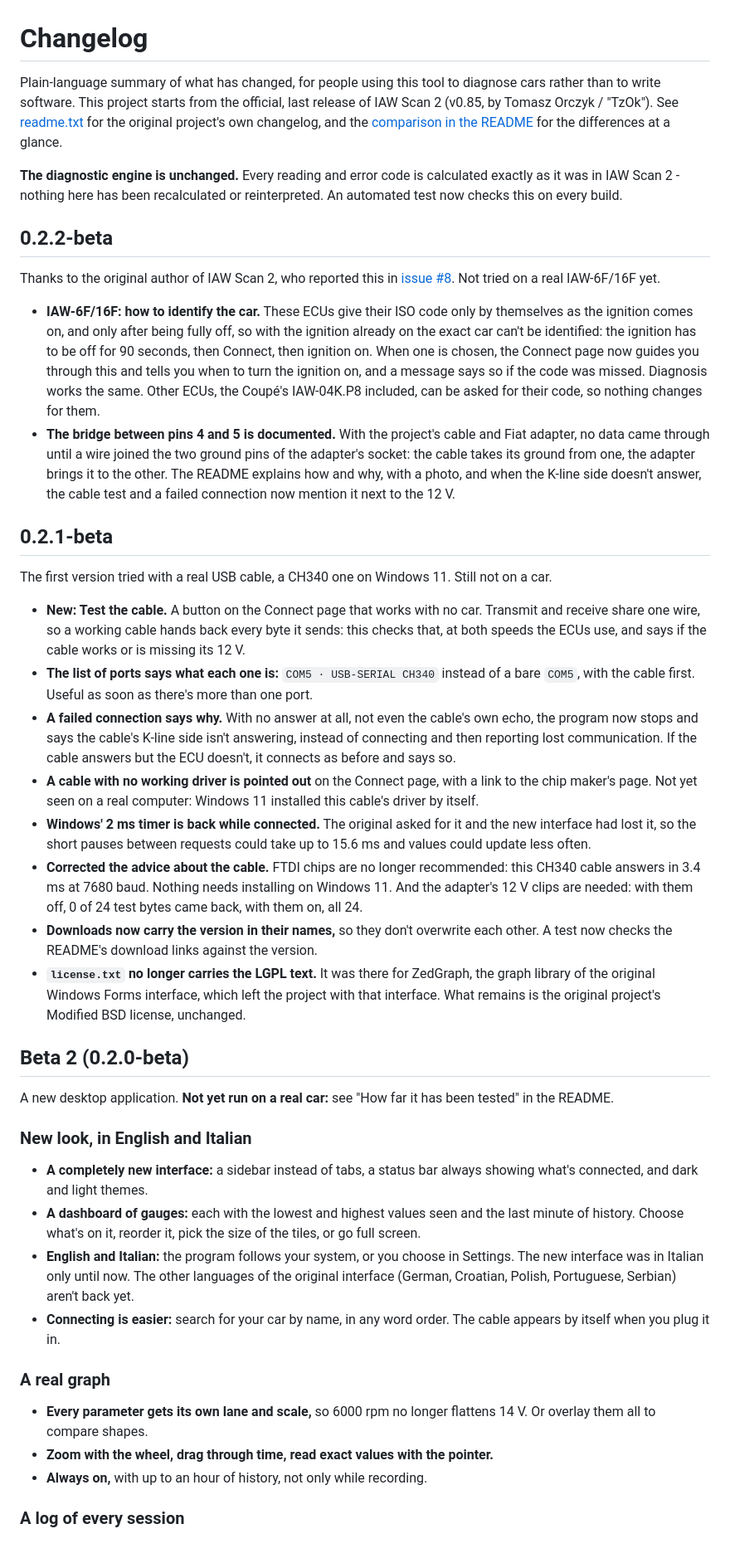
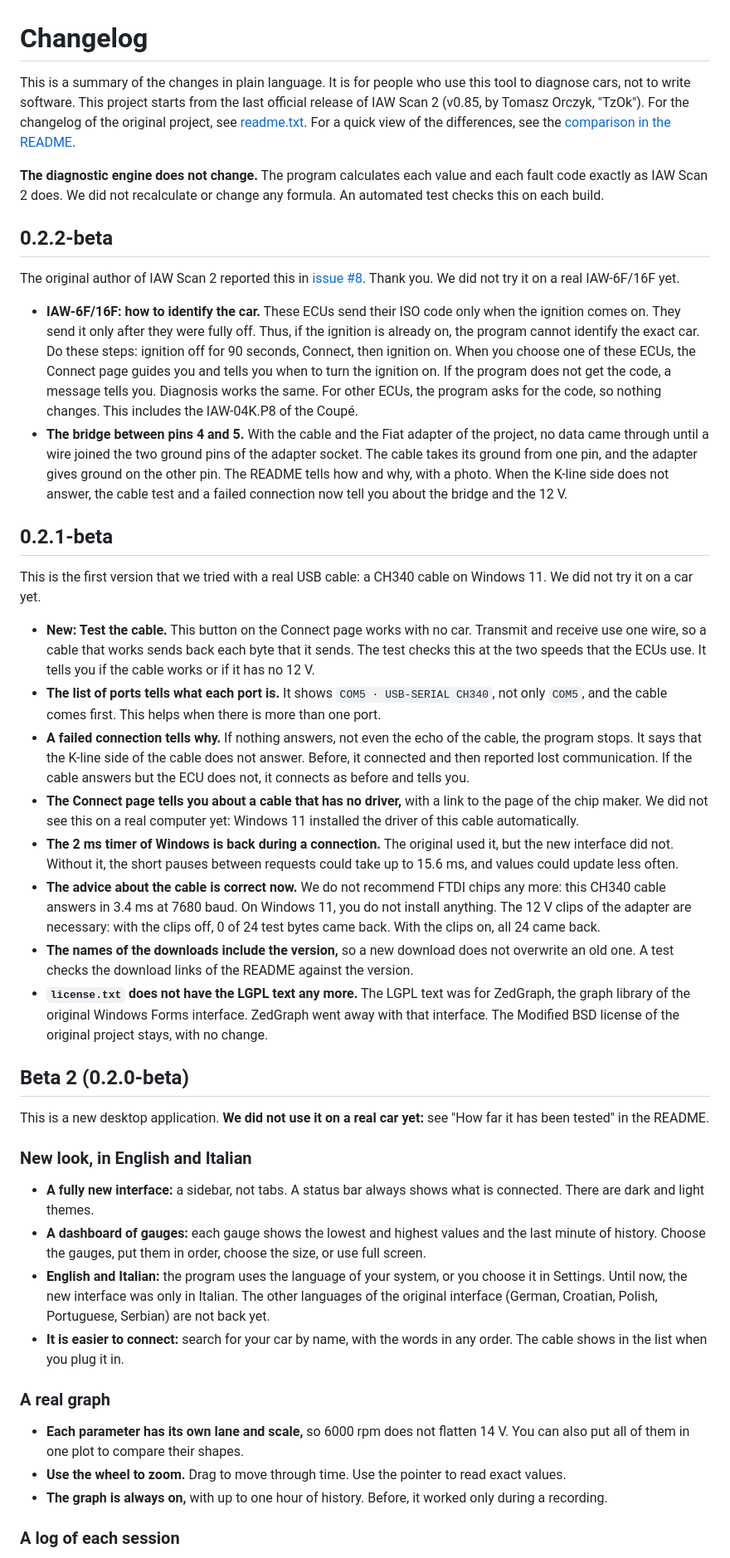
Before and after one commit to intilinux-eng/iaw-scan-3, a Markdown page: CHANGELOG.md, the part around one of its changes. Shown at 83% size. GitHub-like rendering.

```diff
--- a/CHANGELOG.md
+++ b/CHANGELOG.md
@@ -1,45 +1,45 @@
 # Changelog
 
-Plain-language summary of what has changed, for people using this tool to diagnose cars rather than to write software. This project starts from the official, last release of IAW Scan 2 (v0.85, by Tomasz Orczyk / "TzOk"). See [readme.txt](readme.txt) for the original project's own changelog, and the [comparison in the README](README.md#what-is-different-from-the-original-iaw-scan-2) for the differences at a glance.
+This is a summary of the changes in plain language. It is for people who use this tool to diagnose cars, not to write software. This project starts from the last official release of IAW Scan 2 (v0.85, by Tomasz Orczyk, "TzOk"). For the changelog of the original project, see [readme.txt](readme.txt). For a quick view of the differences, see the [comparison in the README](README.md#what-is-different-from-the-original-iaw-scan-2).
 
-**The diagnostic engine is unchanged.** Every reading and error code is calculated exactly as it was in IAW Scan 2 - nothing here has been recalculated or reinterpreted. An automated test now checks this on every build.
+**The diagnostic engine does not change.** The program calculates each value and each fault code exactly as IAW Scan 2 does. We did not recalculate or change any formula. An automated test checks this on each build.
 
 ## 0.2.2-beta
 
-Thanks to the original author of IAW Scan 2, who reported this in [issue #8](https://github.com/intilinux-eng/iaw-scan-3/issues/8). Not tried on a real IAW-6F/16F yet.
+The original author of IAW Scan 2 reported this in [issue #8](https://github.com/intilinux-eng/iaw-scan-3/issues/8). Thank you. We did not try it on a real IAW-6F/16F yet.
 
-- **IAW-6F/16F: how to identify the car.** These ECUs give their ISO code only by themselves as the ignition comes on, and only after being fully off, so with the ignition already on the exact car can't be identified: the ignition has to be off for 90 seconds, then Connect, then ignition on. When one is chosen, the Connect page now guides you through this and tells you when to turn the ignition on, and a message says so if the code was missed. Diagnosis works the same. Other ECUs, the Coupé's IAW-04K.P8 included, can be asked for their code, so nothing changes for them.
-- **The bridge between pins 4 and 5 is documented.** With the project's cable and Fiat adapter, no data came through until a wire joined the two ground pins of the adapter's socket: the cable takes its ground from one, the adapter brings it to the other. The README explains how and why, with a photo, and when the K-line side doesn't answer, the cable test and a failed connection now mention it next to the 12 V.
+- **IAW-6F/16F: how to identify the car.** These ECUs send their ISO code only when the ignition comes on. They send it only after they were fully off. Thus, if the ignition is already on, the program cannot identify the exact car. Do these steps: ignition off for 90 seconds, Connect, then ignition on. When you choose one of these ECUs, the Connect page guides you and tells you when to turn the ignition on. If the program does not get the code, a message tells you. Diagnosis works the same. For other ECUs, the program asks for the code, so nothing changes. This includes the IAW-04K.P8 of the Coupé.
+- **The bridge between pins 4 and 5.** With the cable and the Fiat adapter of the project, no data came through until a wire joined the two ground pins of the adapter socket. The cable takes its ground from one pin, and the adapter gives ground on the other pin. The README tells how and why, with a photo. When the K-line side does not answer, the cable test and a failed connection now tell you about the bridge and the 12 V.
 
 ## 0.2.1-beta
 
-The first version tried with a real USB cable, a CH340 one on Windows 11. Still not on a car.
+This is the first version that we tried with a real USB cable: a CH340 cable on Windows 11. We did not try it on a car yet.
 
-- **New: Test the cable.** A button on the Connect page that works with no car. Transmit and receive share one wire, so a working cable hands back every byte it sends: this checks that, at both speeds the ECUs use, and says if the cable works or is missing its 12 V.
-- **The list of ports says what each one is:** `COM5 · USB-SERIAL CH340` instead of a bare `COM5`, with the cable first. Useful as soon as there's more than one port.
-- **A failed connection says why.** With no answer at all, not even the cable's own echo, the program now stops and says the cable's K-line side isn't answering, instead of connecting and then reporting lost communication. If the cable answers but the ECU doesn't, it connects as before and says so.
-- **A cable with no working driver is pointed out** on the Connect page, with a link to the chip maker's page. Not yet seen on a real computer: Windows 11 installed this cable's driver by itself.
-- **Windows' 2 ms timer is back while connected.** The original asked for it and the new interface had lost it, so the short pauses between requests could take up to 15.6 ms and values could update less often.
-- **Corrected the advice about the cable.** FTDI chips are no longer recommended: this CH340 cable answers in 3.4 ms at 7680 baud. Nothing needs installing on Windows 11. And the adapter's 12 V clips are needed: with them off, 0 of 24 test bytes came back, with them on, all 24.
-- **Downloads now carry the version in their names,** so they don't overwrite each other. A test now checks the README's download links against the version.
-- **`license.txt` no longer carries the LGPL text.** It was there for ZedGraph, the graph library of the original Windows Forms interface, which left the project with that interface. What remains is the original project's Modified BSD license, unchanged.
+- **New: Test the cable.** This button on the Connect page works with no car. Transmit and receive use one wire, so a cable that works sends back each byte that it sends. The test checks this at the two speeds that the ECUs use. It tells you if the cable works or if it has no 12 V.
+- **The list of ports tells what each port is.** It shows `COM5 · USB-SERIAL CH340`, not only `COM5`, and the cable comes first. This helps when there is more than one port.
+- **A failed connection tells why.** If nothing answers, not even the echo of the cable, the program stops. It says that the K-line side of the cable does not answer. Before, it connected and then reported lost communication. If the cable answers but the ECU does not, it connects as before and tells you.
+- **The Connect page tells you about a cable that has no driver,** with a link to the page of the chip maker. We did not see this on a real computer yet: Windows 11 installed the driver of this cable automatically.
+- **The 2 ms timer of Windows is back during a connection.** The original used it, but the new interface did not. Without it, the short pauses between requests could take up to 15.6 ms, and values could update less often.
+- **The advice about the cable is correct now.** We do not recommend FTDI chips any more: this CH340 cable answers in 3.4 ms at 7680 baud. On Windows 11, you do not install anything. The 12 V clips of the adapter are necessary: with the clips off, 0 of 24 test bytes came back. With the clips on, all 24 came back.
+- **The names of the downloads include the version,** so a new download does not overwrite an old one. A test checks the download links of the README against the version.
+- **`license.txt` does not have the LGPL text any more.** The LGPL text was for ZedGraph, the graph library of the original Windows Forms interface. ZedGraph went away with that interface. The Modified BSD license of the original project stays, with no change.
 
 ## Beta 2 (0.2.0-beta)
 
-A new desktop application. **Not yet run on a real car:** see "How far it has been tested" in the README.
+This is a new desktop application. **We did not use it on a real car yet:** see "How far it has been tested" in the README.
 
 ### New look, in English and Italian
 
-- **A completely new interface:** a sidebar instead of tabs, a status bar always showing what's connected, and dark and light themes.
-- **A dashboard of gauges:** each with the lowest and highest values seen and the last minute of history. Choose what's on it, reorder it, pick the size of the tiles, or go full screen.
-- **English and Italian:** the program follows your system, or you choose in Settings. The new interface was in Italian only until now. The other languages of the original interface (German, Croatian, Polish, Portuguese, Serbian) aren't back yet.
-- **Connecting is easier:** search for your car by name, in any word order. The cable appears by itself when you plug it in.
+- **A fully new interface:** a sidebar, not tabs. A status bar always shows what is connected. There are dark and light themes.
+- **A dashboard of gauges:** each gauge shows the lowest and highest values and the last minute of history. Choose the gauges, put them in order, choose the size, or use full screen.
+- **English and Italian:** the program uses the language of your system, or you choose it in Settings. Until now, the new interface was only in Italian. The other languages of the original interface (German, Croatian, Polish, Portuguese, Serbian) are not back yet.
+- **It is easier to connect:** search for your car by name, with the words in any order. The cable shows in the list when you plug it in.
 
 ### A real graph
 
-- **Every parameter gets its own lane and scale,** so 6000 rpm no longer flattens 14 V. Or overlay them all to compare shapes.
-- **Zoom with the wheel, drag through time, read exact values with the pointer.**
-- **Always on,** with up to an hour of history, not only while recording.
+- **Each parameter has its own lane and scale,** so 6000 rpm does not flatten 14 V. You can also put all of them in one plot to compare their shapes.
+- **Use the wheel to zoom.** Drag to move through time. Use the pointer to read exact values.
+- **The graph is always on,** with up to one hour of history. Before, it worked only during a recording.
 
-### A log of every session
+### A log of each session
 
```
Also changed, not shown: other parts of CHANGELOG.md (+39 -39 lines).
